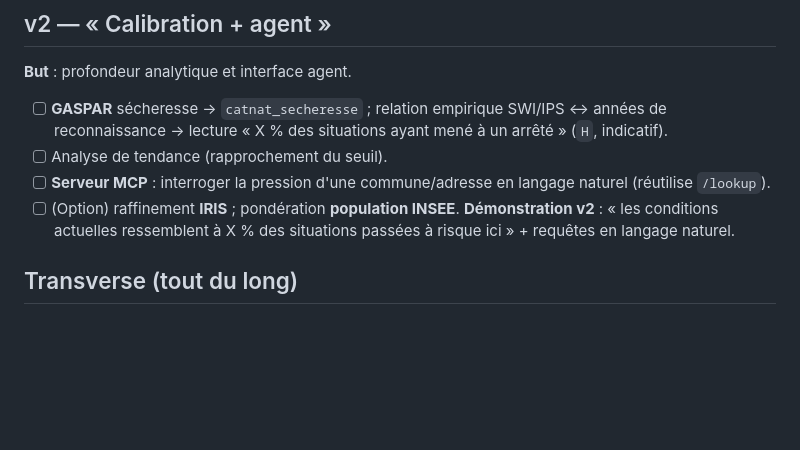
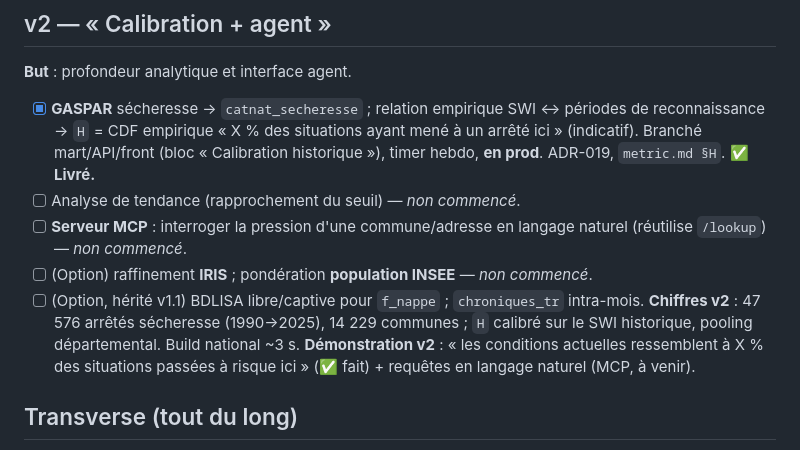
Before and after one commit to HectorBertucat/solveille, a Markdown page: docs/roadmap.md, the part around the change. GitHub-like rendering; blank space fills up the shorter version.

Commit message:
docs(roadmap): v2 GASPAR/H coché (livré en prod) ; reste tendance + MCP + options
Co-Authored-By: Claude Opus 4.8 (1M context) <noreply@anthropic.com>

```diff
--- a/docs/roadmap.md
+++ b/docs/roadmap.md
@@ -40,11 +40,13 @@ Construire dans l'ordre. Chaque incrément doit être démontrable et utile en s
 
 ## v2 — « Calibration + agent »
 **But** : profondeur analytique et interface agent.
-- [ ] **GASPAR** sécheresse → `catnat_secheresse` ; relation empirique SWI/IPS ↔ années de reconnaissance → lecture « X % des situations ayant mené à un arrêté » (`H`, indicatif).
-- [ ] Analyse de tendance (rapprochement du seuil).
-- [ ] **Serveur MCP** : interroger la pression d'une commune/adresse en langage naturel (réutilise `/lookup`).
-- [ ] (Option) raffinement **IRIS** ; pondération **population INSEE**.
-**Démonstration v2** : « les conditions actuelles ressemblent à X % des situations passées à risque ici » + requêtes en langage naturel.
+- [x] **GASPAR** sécheresse → `catnat_secheresse` ; relation empirique SWI ↔ périodes de reconnaissance → `H` = CDF empirique « X % des situations ayant mené à un arrêté ici » (indicatif). Branché mart/API/front (bloc « Calibration historique »), timer hebdo, **en prod**. ADR-019, `metric.md §H`. ✅ **Livré.**
+- [ ] Analyse de tendance (rapprochement du seuil) — *non commencé*.
+- [ ] **Serveur MCP** : interroger la pression d'une commune/adresse en langage naturel (réutilise `/lookup`) — *non commencé*.
+- [ ] (Option) raffinement **IRIS** ; pondération **population INSEE** — *non commencé*.
+- [ ] (Option, hérité v1.1) BDLISA libre/captive pour `f_nappe` ; `chroniques_tr` intra-mois.
+**Chiffres v2** : 47 576 arrêtés sécheresse (1990→2025), 14 229 communes ; `H` calibré sur le SWI historique, pooling départemental. Build national ~3 s.
+**Démonstration v2** : « les conditions actuelles ressemblent à X % des situations passées à risque ici » (✅ fait) + requêtes en langage naturel (MCP, à venir).
 
 ## Transverse (tout du long)
 - Lint **ruff** + typage **mypy** + **pytest** ; CI légère (lint+tests sur échantillon).
```
